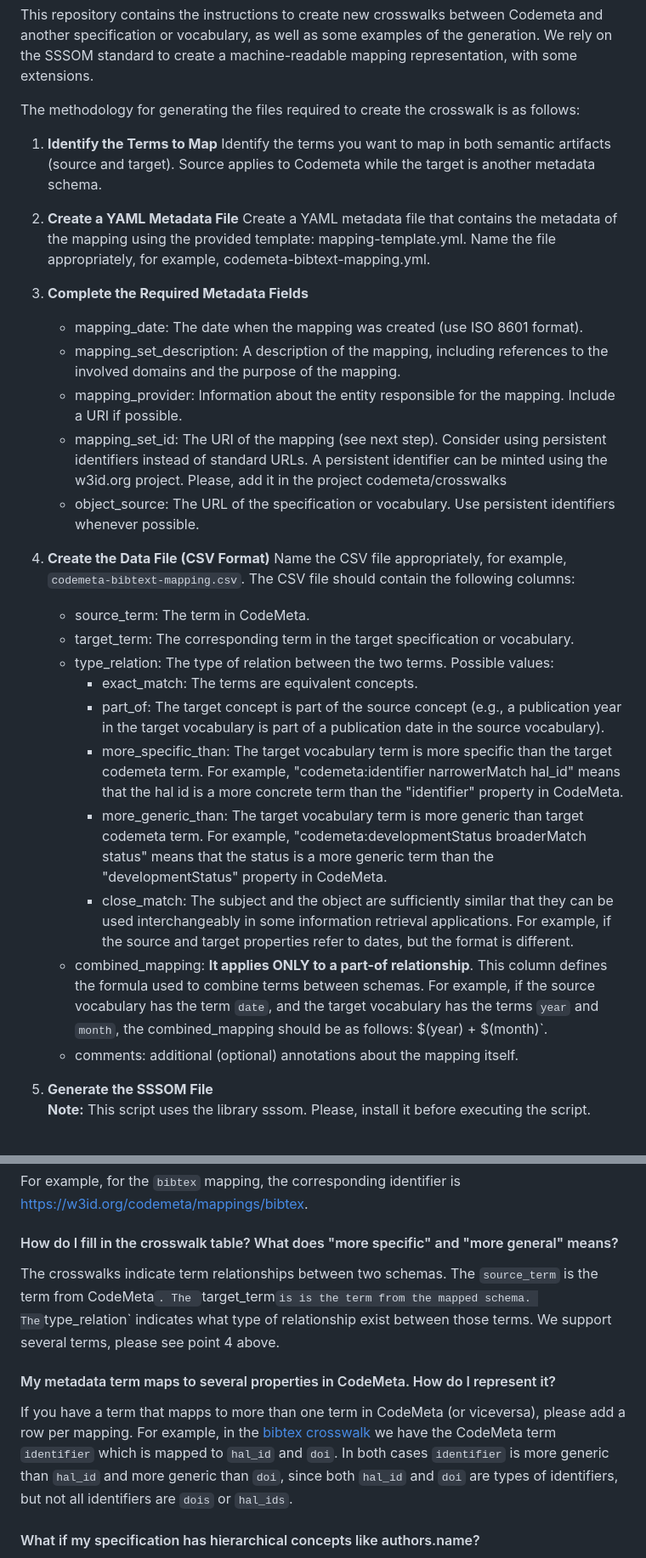
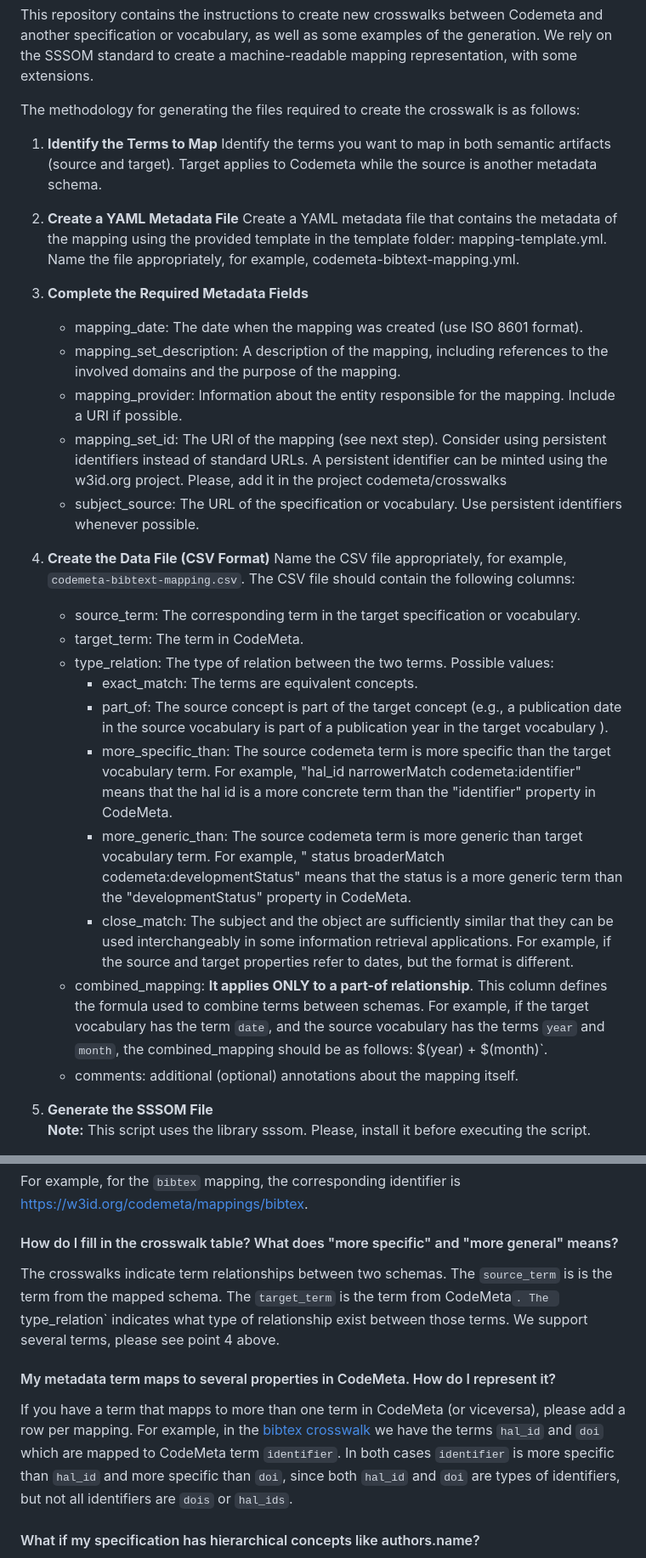
Before and after one commit to codemeta/codemeta, a Markdown page: crosswalks-sssom/README.md, 2 parts joined by grey strips. Shown at 85% size. GitHub-like rendering.

Commit message:
Concepts subject and object swapped.

```diff
--- a/crosswalks-sssom/README.md
+++ b/crosswalks-sssom/README.md
@@ -8,30 +8,30 @@ This repository contains the instructions to create new crosswalks between Codem
 
 The methodology for generating the files required to create the crosswalk is as follows:
 1. **Identify the Terms to Map**
-   Identify the terms you want to map in both semantic artifacts (source and target). Source applies to Codemeta while the target is another metadata schema.
+   Identify the terms you want to map in both semantic artifacts (source and target). Target applies to Codemeta while the source is another metadata schema.
 2. **Create a YAML Metadata File**
-   Create a YAML metadata file that contains the metadata of the mapping using the provided template: mapping-template.yml.
+   Create a YAML metadata file that contains the metadata of the mapping using the provided template in the template folder: mapping-template.yml.
    Name the file appropriately, for example, codemeta-bibtext-mapping.yml.
 3. **Complete the Required Metadata Fields**<br>
    - mapping_date: The date when the mapping was created (use ISO 8601 format).
    - mapping_set_description: A description of the mapping, including references to the involved domains and the purpose of the mapping.
    - mapping_provider: Information about the entity responsible for the mapping. Include a URI if possible.
    - mapping_set_id: The URI of the mapping (see next step). Consider using persistent identifiers instead of standard URLs. A persistent identifier can be minted using the w3id.org project. Please, add it in the project codemeta/crosswalks
-   - object_source: The URL of the specification or vocabulary. Use persistent identifiers whenever possible.
+   - subject_source: The URL of the specification or vocabulary. Use persistent identifiers whenever possible.
 4. **Create the Data File (CSV Format)**
    Name the CSV file appropriately, for example, `codemeta-bibtext-mapping.csv`.
    The CSV file should contain the following columns:
-   - source_term: The term in CodeMeta.
-   - target_term: The corresponding term in the target specification or vocabulary.
+   - source_term: The corresponding term in the target specification or vocabulary.
+   - target_term: The term in CodeMeta.
    - type_relation: The type of relation between the two terms. Possible values:
        - exact_match: The terms are equivalent concepts.
-       - part_of: The target concept is part of the source concept (e.g., a publication year in the target vocabulary is part of a publication date in the source vocabulary).
-       - more_specific_than: The target vocabulary term is more specific than the target codemeta term. For example, "codemeta:identifier narrowerMatch hal_id" means that the hal id is a more concrete term than the "identifier" property in CodeMeta.
-       - more_generic_than:  The target vocabulary term is more generic than target codemeta term. For example, "codemeta:developmentStatus broaderMatch status" means that the status is a more generic term than the "developmentStatus" property in CodeMeta.
+       - part_of: The source concept is part of the target concept (e.g., a publication date in the source vocabulary is part of a publication year in the target vocabulary ).
+       - more_specific_than: The source codemeta term is more specific than the target vocabulary term. For example, "hal_id narrowerMatch codemeta:identifier" means that the hal id is a more concrete term than the "identifier" property in CodeMeta.
+       - more_generic_than:  The source codemeta term is more generic than target vocabulary term. For example, " status broaderMatch codemeta:developmentStatus" means that the status is a more generic term than the "developmentStatus" property in CodeMeta.
        - close_match: The subject and the object are sufficiently similar that they can be used interchangeably in some information retrieval applications. For example, if the source and target properties refer to dates, but the format is different.
    - combined_mapping: **It applies ONLY to a part-of relationship**.
      This column defines the formula used to combine terms between schemas.
-     For example, if the source vocabulary has the term `date`, and the target vocabulary has the terms `year` and `month`, the combined_mapping should be as follows: $(year) + $(month)`.
+     For example, if the target vocabulary has the term `date`, and the source vocabulary has the terms `year` and `month`, the combined_mapping should be as follows: $(year) + $(month)`.
    - comments: additional (optional) annotations about the mapping itself.
 
 5. **Generate the SSSOM File**<br>
@@ -52,12 +52,12 @@ The corresponding identifier will be `https://w3id.org/codemeta/mappings/{YOUR_I
 
 For example, for the `bibtex` mapping, the corresponding identifier is [https://w3id.org/codemeta/mappings/bibtex](https://w3id.org/codemeta/mappings/bibtex).
 #### How do I fill in the crosswalk table? What does "more specific" and "more general" means?
-The crosswalks indicate term relationships between two schemas. The `source_term` is the term from CodeMeta`. The `target_term` is is the term from the mapped schema.
+The crosswalks indicate term relationships between two schemas.  The `source_term` is is the term from the mapped schema. The `target_term` is the term from CodeMeta`.
 The `type_relation` indicates what type of relationship exist between those terms. We support several terms, please see point 4 above.
 
 #### My metadata term maps to several properties in CodeMeta. How do I represent it?
-If you have a term that mapps to more than one term in CodeMeta (or viceversa), please add a row per mapping. For example, in the [bibtex crosswalk](https://github.com/oeg-upm/codemeta/blob/crosswalks_oeg/crosswalks-sssom/bibtex/bibtex-codemeta-mappings.csv) we have the CodeMeta term `identifier` which is mapped to `hal_id` and `doi`.
-In both cases `identifier` is more generic than `hal_id` and more generic than `doi`, since both `hal_id` and `doi` are types of identifiers, but not all identifiers are `dois` or `hal_ids`.
+If you have a term that mapps to more than one term in CodeMeta (or viceversa), please add a row per mapping. For example, in the [bibtex crosswalk](https://github.com/oeg-upm/codemeta/blob/crosswalks_oeg/crosswalks-sssom/bibtex/bibtex-codemeta-mappings.csv) we have the terms `hal_id` and `doi` which are mapped to CodeMeta term `identifier`.
+In both cases `identifier` is more specific than `hal_id` and more specific than `doi`, since both `hal_id` and `doi` are types of identifiers, but not all identifiers are `dois` or `hal_ids`.
 
 #### What if my specification has hierarchical concepts like authors.name?
 In some cases, terms may have a structure as follows: `vocab.owner.name is an exact match to codemeta.author.name`
```
